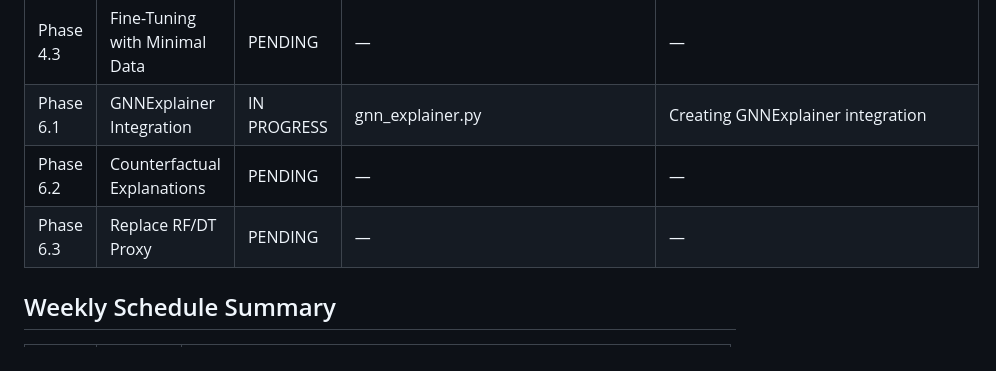
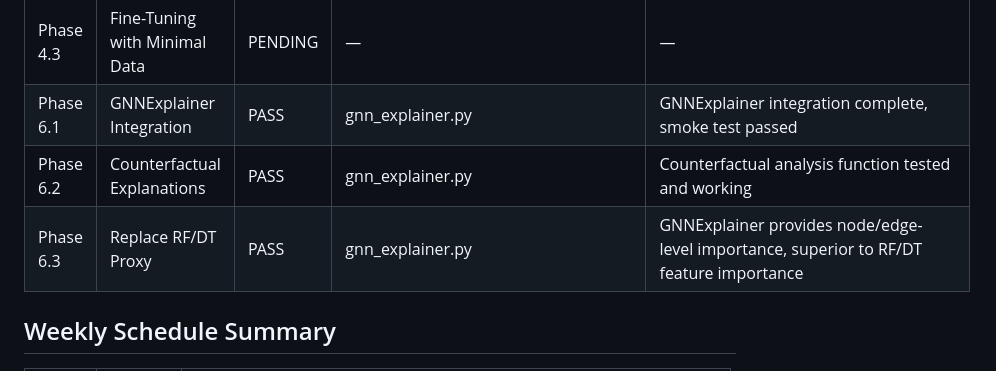
Before and after one commit to Prakshil/IITK-Internship, a Markdown page: Arithmetic_Circuit_Optimization/IMPLEMENTATION_PLAN.md, the part around the change. GitHub-like rendering.

Commit message:
feat: complete Phase 6 - GNNExplainer integration with counterfactual analysis

```diff
--- a/Arithmetic_Circuit_Optimization/IMPLEMENTATION_PLAN.md
+++ b/Arithmetic_Circuit_Optimization/IMPLEMENTATION_PLAN.md
@@ -459,9 +459,9 @@ Your RF/DT proxy is only ~48% accurate — too weak to explain the GIN black box
 | Phase 4.1 | Generate Deeper Circuit Benchmark | PASS | depth_generalization.py | Depth-3/4/5/6 generators implemented |
 | Phase 4.2 | Zero-Shot Transfer Test | PASS | depth_generalization.py | depth-4: 0%, depth-5: 38.32%, depth-6: 44.96% |
 | Phase 4.3 | Fine-Tuning with Minimal Data | PENDING | — | — |
-| Phase 6.1 | GNNExplainer Integration | IN PROGRESS | gnn_explainer.py | Creating GNNExplainer integration |
-| Phase 6.2 | Counterfactual Explanations | PENDING | — | — |
-| Phase 6.3 | Replace RF/DT Proxy | PENDING | — | — |
+| Phase 6.1 | GNNExplainer Integration | PASS | gnn_explainer.py | GNNExplainer integration complete, smoke test passed |
+| Phase 6.2 | Counterfactual Explanations | PASS | gnn_explainer.py | Counterfactual analysis function tested and working |
+| Phase 6.3 | Replace RF/DT Proxy | PASS | gnn_explainer.py | GNNExplainer provides node/edge-level importance, superior to RF/DT feature importance |
 
 ## Weekly Schedule Summary
 
```
